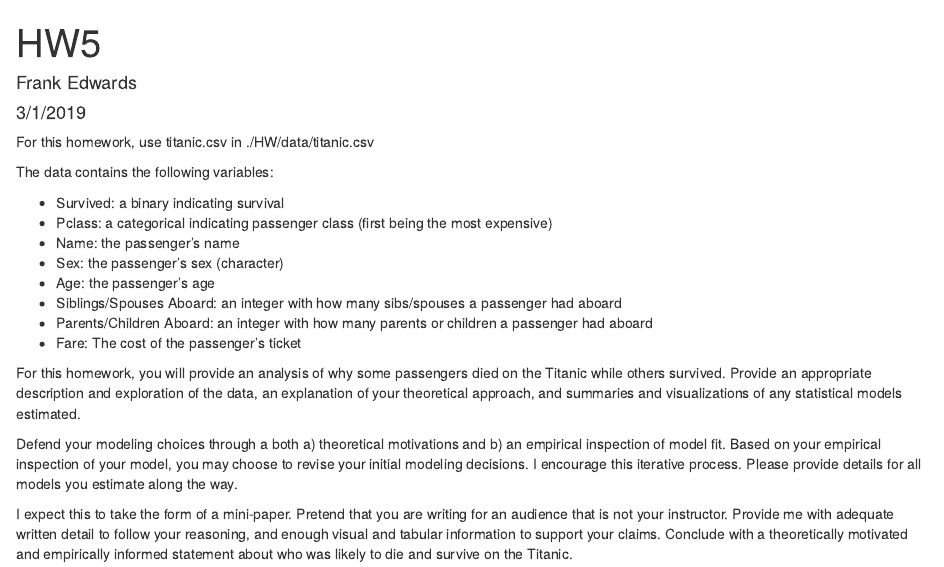
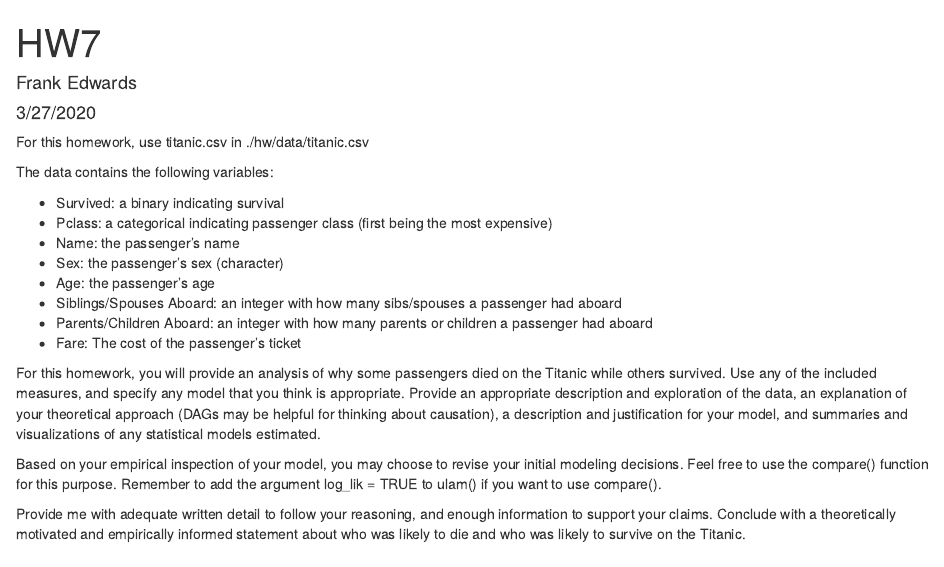
Before and after one commit to f-edwards/intermediate_stats, an R Markdown document (hw/HW7.Rmd): the page in a window 1100 px wide, from its top. Rendered offline with R 4.5, knitr and Pandoc, with nearby package versions.

Commit message:
update hw 7

```diff
--- a/hw/HW7.Rmd
+++ b/hw/HW7.Rmd
@@ -1,11 +1,11 @@
 ---
-title: "HW5"
+title: "HW7"
 author: "Frank Edwards"
-date: "3/1/2019"
+date: "3/27/2020"
 output: html_document
 ---
 
-For this homework, use titanic.csv in ./HW/data/titanic.csv
+For this homework, use titanic.csv in ./hw/data/titanic.csv
 
 The data contains the following variables:
 
@@ -18,8 +18,8 @@ The data contains the following variables:
 - Parents/Children Aboard: an integer with how many parents or children a passenger had aboard
 - Fare: The cost of the passenger's ticket
 
-For this homework, you will provide an analysis of why some passengers died on the Titanic while others survived. Provide an appropriate description and exploration of the data, an explanation of your theoretical approach, and summaries and visualizations of any statistical models estimated.
+For this homework, you will provide an analysis of why some passengers died on the Titanic while others survived. Use any of the included measures, and specify any model that you think is appropriate. Provide an appropriate description and exploration of the data, an explanation of your theoretical approach (DAGs may be helpful for thinking about causation), a description and justification for your model, and summaries and visualizations of any statistical models estimated.
 
-Defend your modeling choices through a both a) theoretical motivations and b) an empirical inspection of model fit. Based on your empirical inspection of your model, you may choose to revise your initial modeling decisions. I encourage this iterative process. Please provide details for all models you estimate along the way.
+Based on your empirical inspection of your model, you may choose to revise your initial modeling decisions. Feel free to use the compare() function for this purpose. Remember to add the argument log_lik = TRUE to ulam() if you want to use compare().
 
-I expect this to take the form of a mini-paper. Pretend that you are writing for an audience that is not your instructor. Provide me with adequate written detail to follow your reasoning, and enough visual and tabular information to support your claims. Conclude with a theoretically motivated and empirically informed statement about who was likely to die and survive on the Titanic.
+Provide me with adequate written detail to follow your reasoning, and enough information to support your claims. Conclude with a theoretically motivated and empirically informed statement about who was likely to die and who was likely to survive on the Titanic.
```
Also changed, not shown: hw/HW7.html (added).
